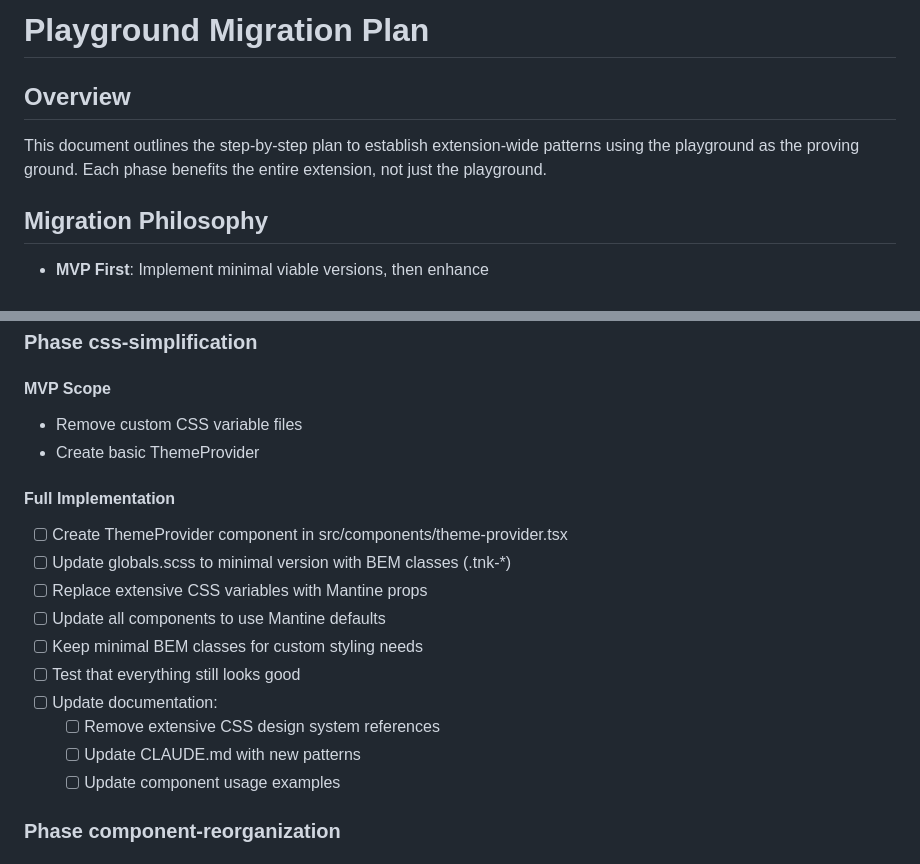
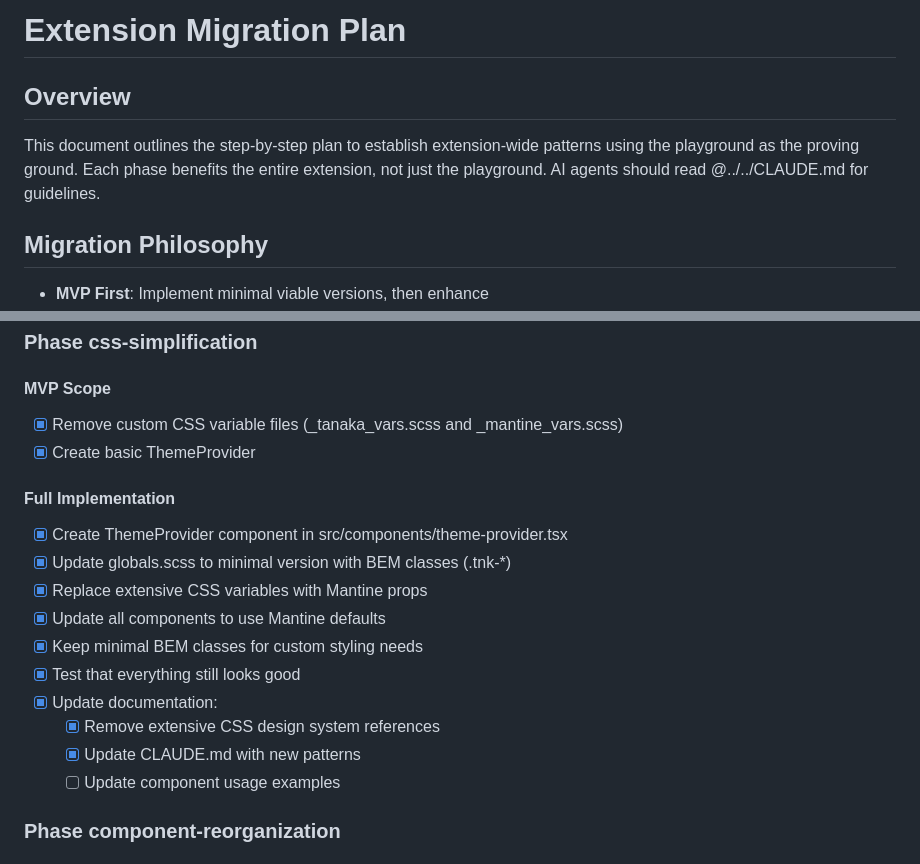
Before and after one commit to goodbadwolf/nebulae, a Markdown page: tanaka/docs/EXTENSION_MIGRATION_PLAN.md, 2 parts joined by grey strips. Rendered like a GitHub page.

Commit message:
feat: simplify CSS architecture to use Mantine defaults
- Remove 926 lines of custom CSS variables (_tanaka_vars.scss, _mantine_vars.scss)
- Create minimal ThemeProvider component using Mantine's createTheme
- Replace custom CSS variables with Mantine's built-in CSS variables
- Update components to use Mantine props (Container, Center, Stack) instead of custom CSS
- Keep minimal BEM classes for extension-specific styling needs
- Maintain external SCSS files (no CSS-in-JS) while leveraging Mantine's design system

```diff
--- a/tanaka/docs/PLAYGROUND_MIGRATION_PLAN.md
+++ b/tanaka/docs/EXTENSION_MIGRATION_PLAN.md
@@ -1,9 +1,10 @@
-# Playground Migration Plan
+# Extension Migration Plan
 
 ## Overview
 
 This document outlines the step-by-step plan to establish extension-wide patterns using the playground as the proving
-ground. Each phase benefits the entire extension, not just the playground.
+ground. Each phase benefits the entire extension, not just the playground. AI agents should read @../../CLAUDE.md for
+guidelines.
 
 ## Migration Philosophy
 
@@ -35,20 +36,20 @@ validation and learning.
 
 #### MVP Scope
 
-- Remove custom CSS variable files
-- Create basic ThemeProvider
+- [x] Remove custom CSS variable files (_tanaka_vars.scss and _mantine_vars.scss)
+- [x] Create basic ThemeProvider
 
 #### Full Implementation
 
-- [ ] Create ThemeProvider component in src/components/theme-provider.tsx
-- [ ] Update globals.scss to minimal version with BEM classes (.tnk-*)
-- [ ] Replace extensive CSS variables with Mantine props
-- [ ] Update all components to use Mantine defaults
-- [ ] Keep minimal BEM classes for custom styling needs
-- [ ] Test that everything still looks good
-- [ ] Update documentation:
-  - [ ] Remove extensive CSS design system references
-  - [ ] Update CLAUDE.md with new patterns
+- [x] Create ThemeProvider component in src/components/theme-provider.tsx
+- [x] Update globals.scss to minimal version with BEM classes (.tnk-*)
+- [x] Replace extensive CSS variables with Mantine props
+- [x] Update all components to use Mantine defaults
+- [x] Keep minimal BEM classes for custom styling needs
+- [x] Test that everything still looks good
+- [x] Update documentation:
+  - [x] Remove extensive CSS design system references
+  - [x] Update CLAUDE.md with new patterns
   - [ ] Update component usage examples
 
 ### Phase component-reorganization
```
Also changed, not shown: tanaka/CLAUDE.md (+2 -1 lines).
